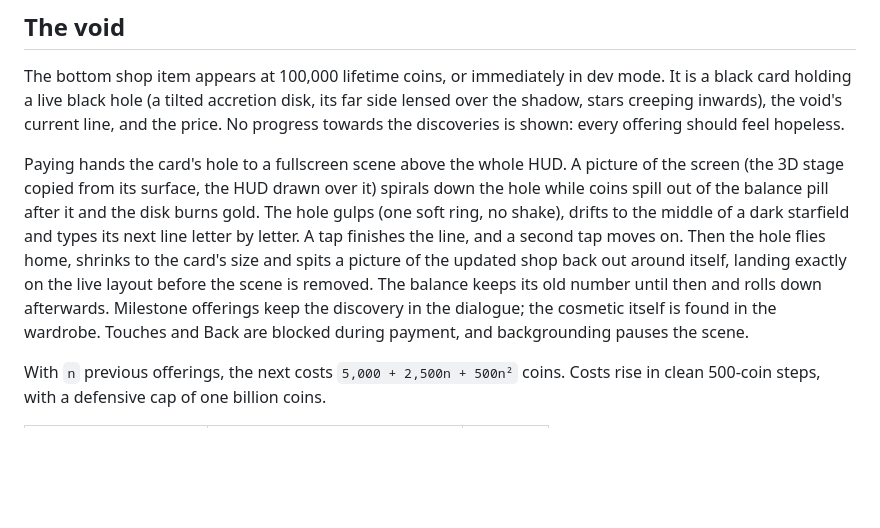
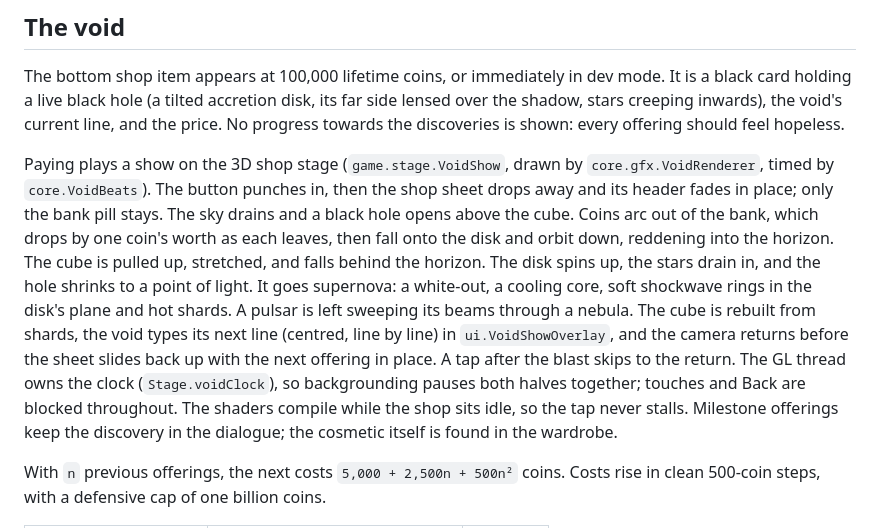
Before and after one commit to Eve-146T/cube-run, a Markdown page: docs/achievements.md, the part around the change. Drawn GitHub-style; blank space fills up the shorter version.

Commit message:
Document the 3D void show

```diff
--- a/docs/achievements.md
+++ b/docs/achievements.md
@@ -134,16 +134,21 @@ black card holding a live black hole (a tilted accretion disk, its far side lens
 shadow, stars creeping inwards), the void's current line, and the price. No progress
 towards the discoveries is shown: every offering should feel hopeless.
 
-Paying hands the card's hole to a fullscreen scene above the whole HUD. A picture of the
-screen (the 3D stage copied from its surface, the HUD drawn over it) spirals down the hole
-while coins spill out of the balance pill after it and the disk burns gold. The hole gulps
-(one soft ring, no shake), drifts to the middle of a dark starfield and types its next line
-letter by letter. A tap finishes the line, and a second tap moves on. Then the hole flies home,
-shrinks to the card's size and spits a picture of the updated shop back out around
-itself, landing exactly on the live layout before the scene is removed. The balance keeps
-its old number until then and rolls down afterwards. Milestone offerings keep the discovery in the dialogue;
-the cosmetic itself is found in the wardrobe. Touches and Back are blocked during payment,
-and backgrounding pauses the scene.
+Paying plays a show on the 3D shop stage (`game.stage.VoidShow`, drawn by
+`core.gfx.VoidRenderer`, timed by `core.VoidBeats`). The button punches in, then the shop
+sheet drops away and its header fades in place; only the bank pill stays. The sky drains and
+a black hole opens above the cube. Coins arc out of the bank, which drops by one coin's worth
+as each leaves, then fall onto the disk and orbit down, reddening into the horizon. The cube
+is pulled up, stretched, and falls behind the horizon. The disk spins up, the stars drain in,
+and the hole shrinks to a point of light. It goes supernova: a white-out, a cooling core,
+soft shockwave rings in the disk's plane and hot shards. A pulsar is left sweeping its beams
+through a nebula. The cube is rebuilt from shards, the void types its next line (centred, line
+by line) in `ui.VoidShowOverlay`, and the camera returns before the sheet slides back up with
+the next offering in place. A tap after the blast skips to the return. The GL thread owns the
+clock (`Stage.voidClock`), so backgrounding pauses both halves together; touches and Back are
+blocked throughout. The shaders compile while the shop sits idle, so the tap never stalls.
+Milestone offerings keep the discovery in the dialogue; the cosmetic itself is found in the
+wardrobe.
 
 With `n` previous offerings, the next costs `5,000 + 2,500n + 500n²` coins.
 Costs rise in clean 500-coin steps, with a defensive cap of one billion coins.
```
Also changed, not shown: docs/test-failures.md (+1 -1 lines).
